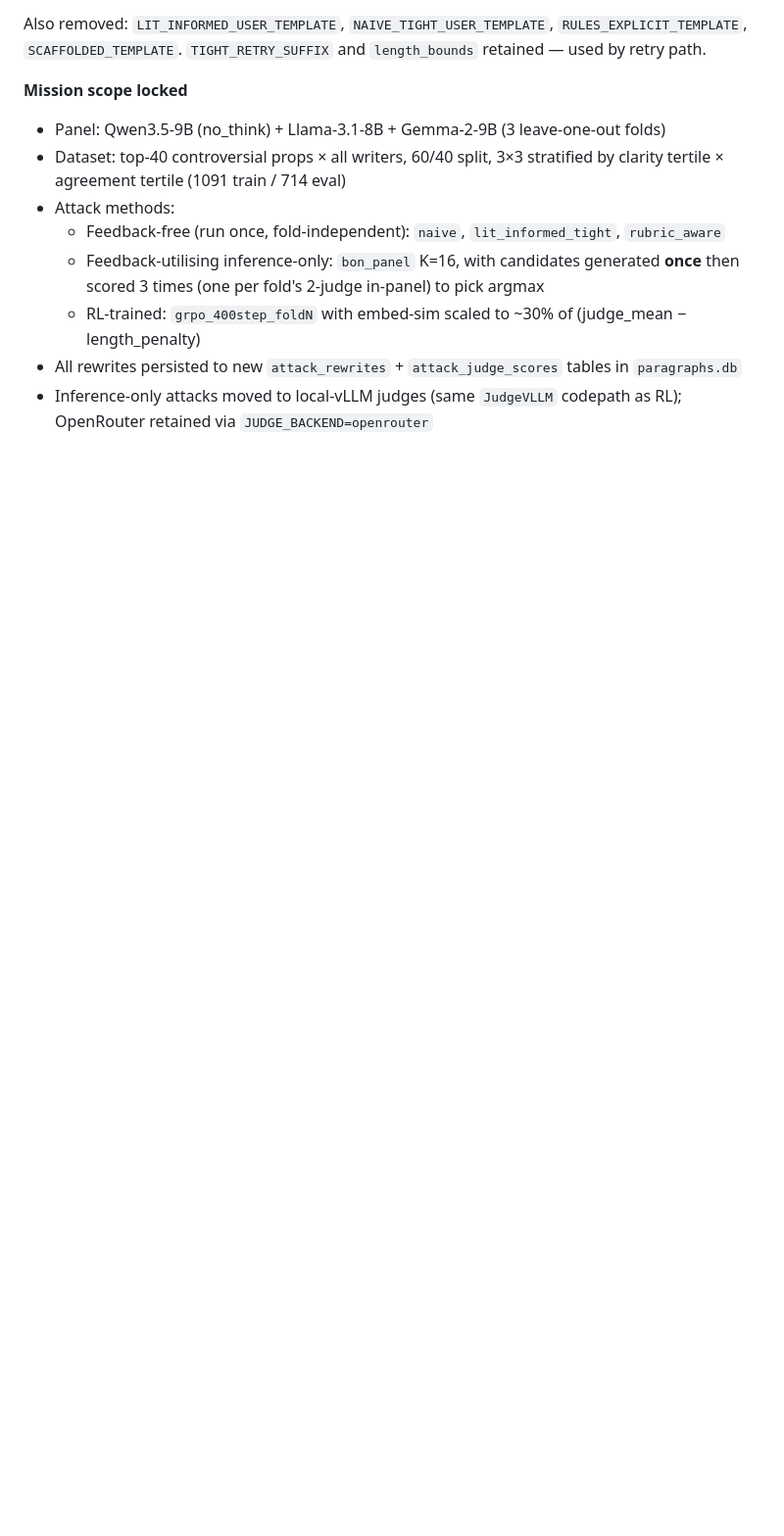
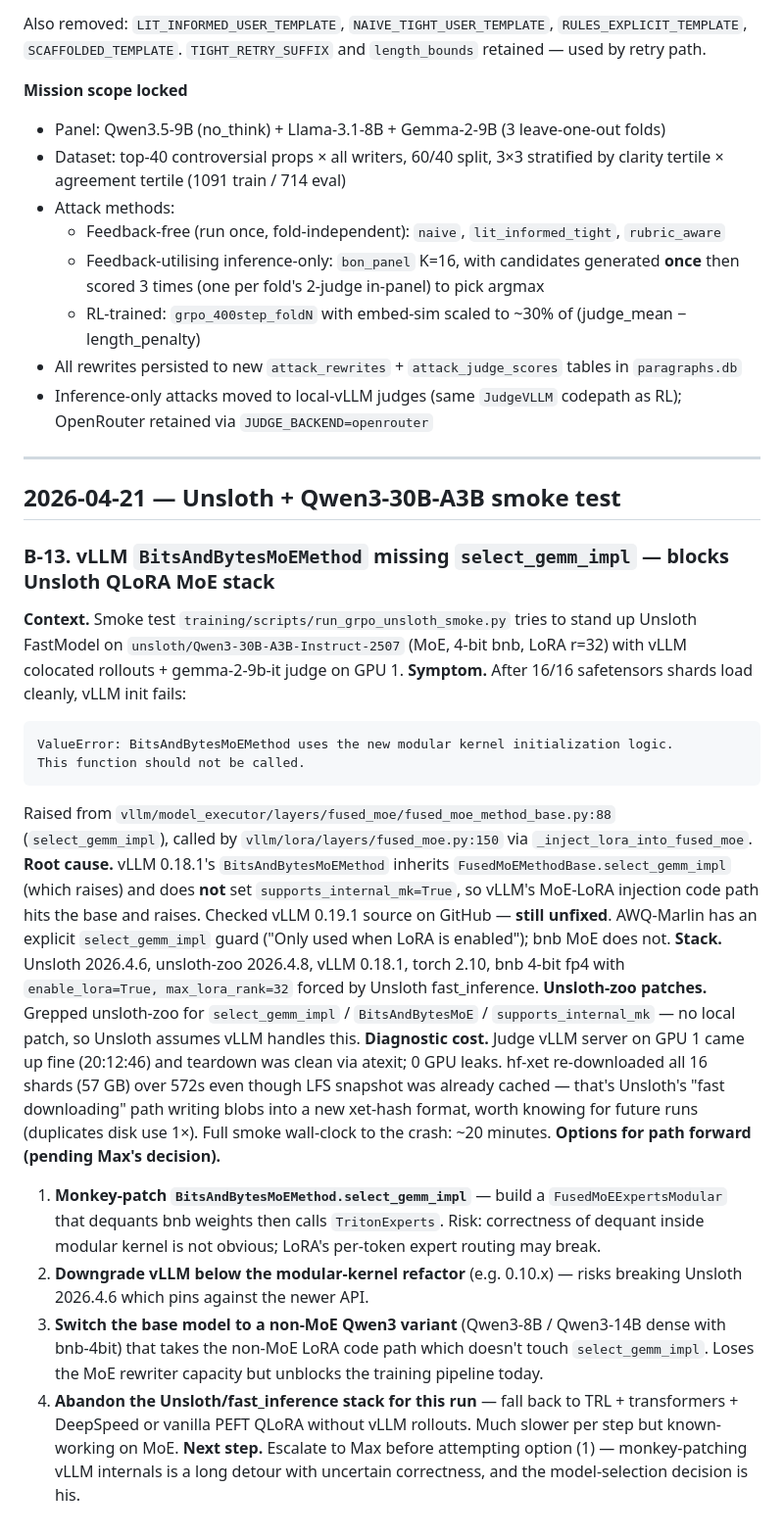
Before and after one commit to daxmavy/attack-llm-judge, a Markdown page: EXPERIMENT_NOTES.md, the part around the change. Shown at 98% size. Drawn GitHub-style; blank space fills up the shorter version.

Commit message:
notes: B-13 vLLM BitsAndBytesMoEMethod missing select_gemm_impl blocks Unsloth Qwen3-30B-A3B smoke
Diagnosed vLLM 0.18.1 × Unsloth 2026.4.6 × bnb 4-bit × MoE × LoRA incompat:
vLLM's LoRA-on-MoE codepath calls select_gemm_impl on the quant method, but
BitsAndBytesMoEMethod doesn't implement it (still missing in vLLM 0.19.1).

Options listed for Max to choose: monkey-patch, vllm downgrade, dense Qwen3
base, or drop Unsloth fast_inference stack.

````diff
--- a/EXPERIMENT_NOTES.md
+++ b/EXPERIMENT_NOTES.md
@@ -302,3 +302,26 @@ Also removed: `LIT_INFORMED_USER_TEMPLATE`, `NAIVE_TIGHT_USER_TEMPLATE`, `RULES_
     - RL-trained: `grpo_400step_foldN` with embed-sim scaled to ~30% of (judge_mean − length_penalty)
 - All rewrites persisted to new `attack_rewrites` + `attack_judge_scores` tables in `paragraphs.db`
 - Inference-only attacks moved to local-vLLM judges (same `JudgeVLLM` codepath as RL); OpenRouter retained via `JUDGE_BACKEND=openrouter`
+
+---
+
+## 2026-04-21 — Unsloth + Qwen3-30B-A3B smoke test
+
+### B-13. vLLM `BitsAndBytesMoEMethod` missing `select_gemm_impl` — blocks Unsloth QLoRA MoE stack
+**Context.** Smoke test `training/scripts/run_grpo_unsloth_smoke.py` tries to stand up Unsloth FastModel on `unsloth/Qwen3-30B-A3B-Instruct-2507` (MoE, 4-bit bnb, LoRA r=32) with vLLM colocated rollouts + gemma-2-9b-it judge on GPU 1.
+**Symptom.** After 16/16 safetensors shards load cleanly, vLLM init fails:
+```
+ValueError: BitsAndBytesMoEMethod uses the new modular kernel initialization logic.
+This function should not be called.
+```
+Raised from `vllm/model_executor/layers/fused_moe/fused_moe_method_base.py:88` (`select_gemm_impl`), called by `vllm/lora/layers/fused_moe.py:150` via `_inject_lora_into_fused_moe`.
+**Root cause.** vLLM 0.18.1's `BitsAndBytesMoEMethod` inherits `FusedMoEMethodBase.select_gemm_impl` (which raises) and does **not** set `supports_internal_mk=True`, so vLLM's MoE-LoRA injection code path hits the base and raises. Checked vLLM 0.19.1 source on GitHub — **still unfixed**. AWQ-Marlin has an explicit `select_gemm_impl` guard ("Only used when LoRA is enabled"); bnb MoE does not.
+**Stack.** Unsloth 2026.4.6, unsloth-zoo 2026.4.8, vLLM 0.18.1, torch 2.10, bnb 4-bit fp4 with `enable_lora=True, max_lora_rank=32` forced by Unsloth fast_inference.
+**Unsloth-zoo patches.** Grepped unsloth-zoo for `select_gemm_impl` / `BitsAndBytesMoE` / `supports_internal_mk` — no local patch, so Unsloth assumes vLLM handles this.
+**Diagnostic cost.** Judge vLLM server on GPU 1 came up fine (20:12:46) and teardown was clean via atexit; 0 GPU leaks. hf-xet re-downloaded all 16 shards (57 GB) over 572s even though LFS snapshot was already cached — that's Unsloth's "fast downloading" path writing blobs into a new xet-hash format, worth knowing for future runs (duplicates disk use 1×). Full smoke wall-clock to the crash: ~20 minutes.
+**Options for path forward (pending Max's decision).**
+1. **Monkey-patch `BitsAndBytesMoEMethod.select_gemm_impl`** — build a `FusedMoEExpertsModular` that dequants bnb weights then calls `TritonExperts`. Risk: correctness of dequant inside modular kernel is not obvious; LoRA's per-token expert routing may break.
+2. **Downgrade vLLM below the modular-kernel refactor** (e.g. 0.10.x) — risks breaking Unsloth 2026.4.6 which pins against the newer API.
+3. **Switch the base model to a non-MoE Qwen3 variant** (Qwen3-8B / Qwen3-14B dense with bnb-4bit) that takes the non-MoE LoRA code path which doesn't touch `select_gemm_impl`. Loses the MoE rewriter capacity but unblocks the training pipeline today.
+4. **Abandon the Unsloth/fast_inference stack for this run** — fall back to TRL + transformers + DeepSpeed or vanilla PEFT QLoRA without vLLM rollouts. Much slower per step but known-working on MoE.
+**Next step.** Escalate to Max before attempting option (1) — monkey-patching vLLM internals is a long detour with uncertain correctness, and the model-selection decision is his.
````
